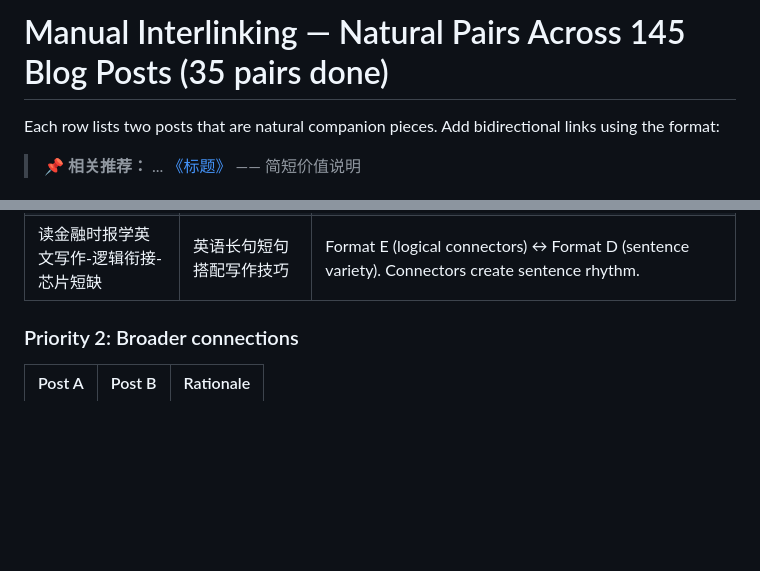
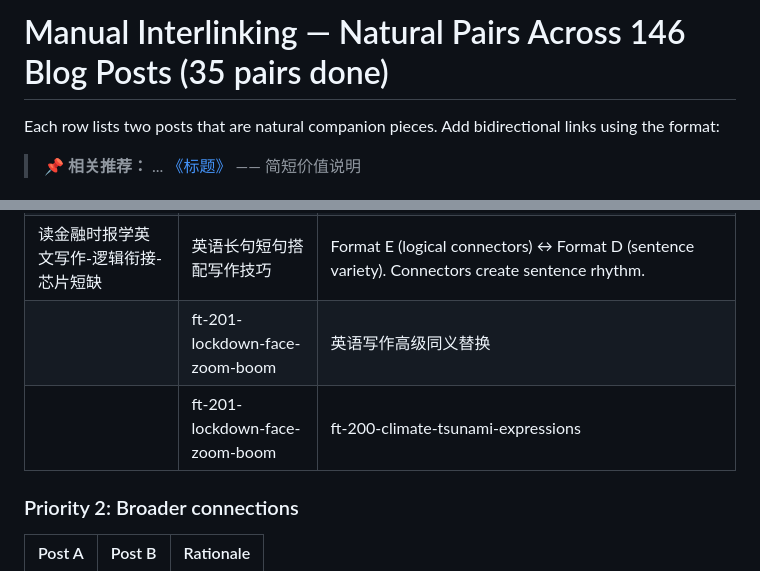
Before and after one commit to williamlinknight/writing, a Markdown page: references/interlinking-pairs.md, 2 parts joined by grey strips. Drawn GitHub-style; blank space fills up the shorter version.

Commit message:
📝 Auto-publish FT#201 + add 2 Priority 1 interlink pairs

```diff
--- a/references/interlinking-pairs.md
+++ b/references/interlinking-pairs.md
@@ -1,4 +1,4 @@
-# Manual Interlinking — Natural Pairs Across 145 Blog Posts (35 pairs done)
+# Manual Interlinking — Natural Pairs Across 146 Blog Posts (35 pairs done)
 
 Each row lists two posts that are natural companion pieces. Add bidirectional links using the format:
 > **📌 相关推荐：** ... [《标题》](/blog/slug/) —— 简短价值说明
@@ -72,6 +72,8 @@ Each row lists two posts that are natural companion pieces. Add bidirectional li
 | 读金融时报学英文写作-论证方法-澳洲房价 | 高考英语三段式论证训练 | Format E (argument methods) ↔ Format D (three-part argument training). FT source material ↔ exam application. |
 | 读金融时报学英文写作-词汇升级-珠宝营销 | 英语写作高级同义替换 | Format E (vocabulary upgrade) ↔ Format D (synonym guide). Natural input→output vocabulary chain. |
 | 读金融时报学英文写作-逻辑衔接-芯片短缺 | 英语长句短句搭配写作技巧 | Format E (logical connectors) ↔ Format D (sentence variety). Connectors create sentence rhythm. |
+|| ft-201-lockdown-face-zoom-boom | 英语写作高级同义替换 | Format E vocabulary input → Format D synonym tool. FT#201 (inundated/surge/cash in on/stall) vocabulary extraction bridge. |
+|| ft-201-lockdown-face-zoom-boom | ft-200-climate-tsunami-expressions | Format E FT series companion pair. FT#201 ↔ FT#200. Both are vocabulary-extraction posts from FT articles. |
 
 ### Priority 2: Broader connections
 
```
